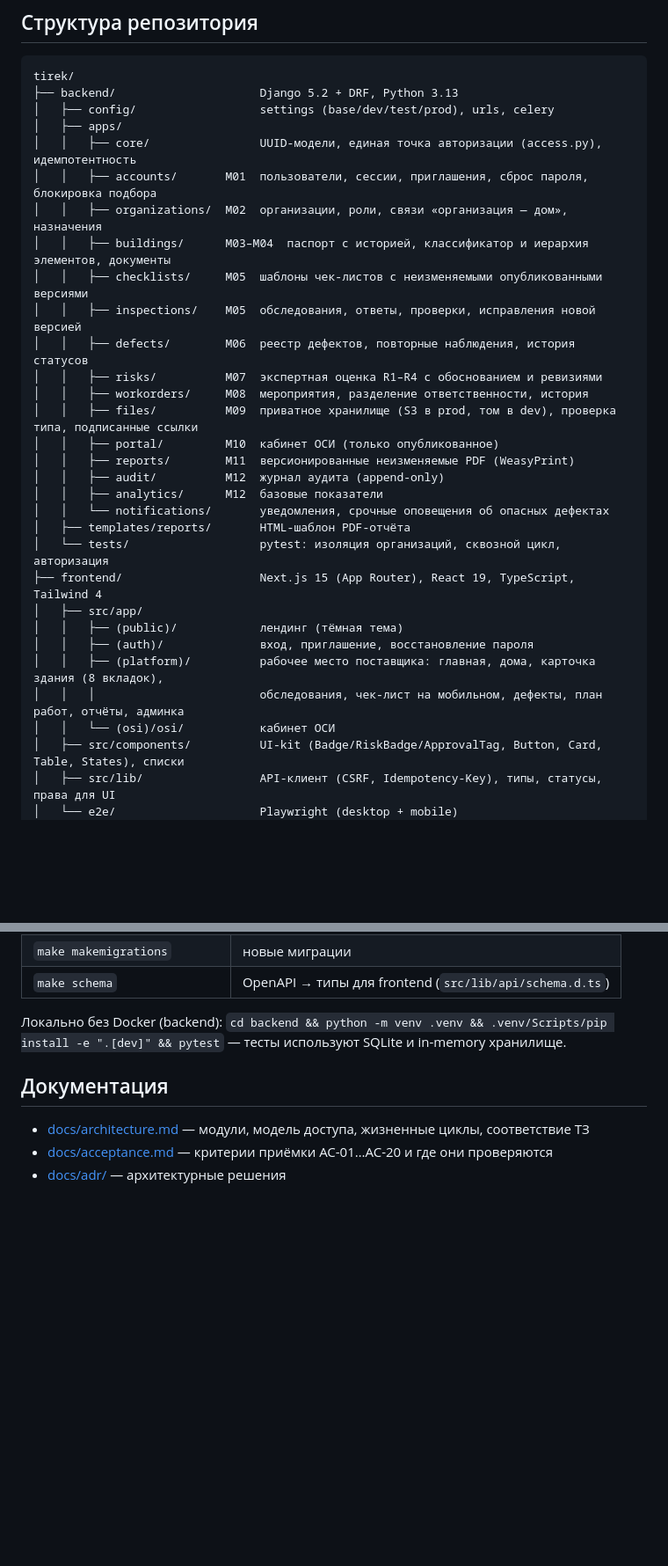
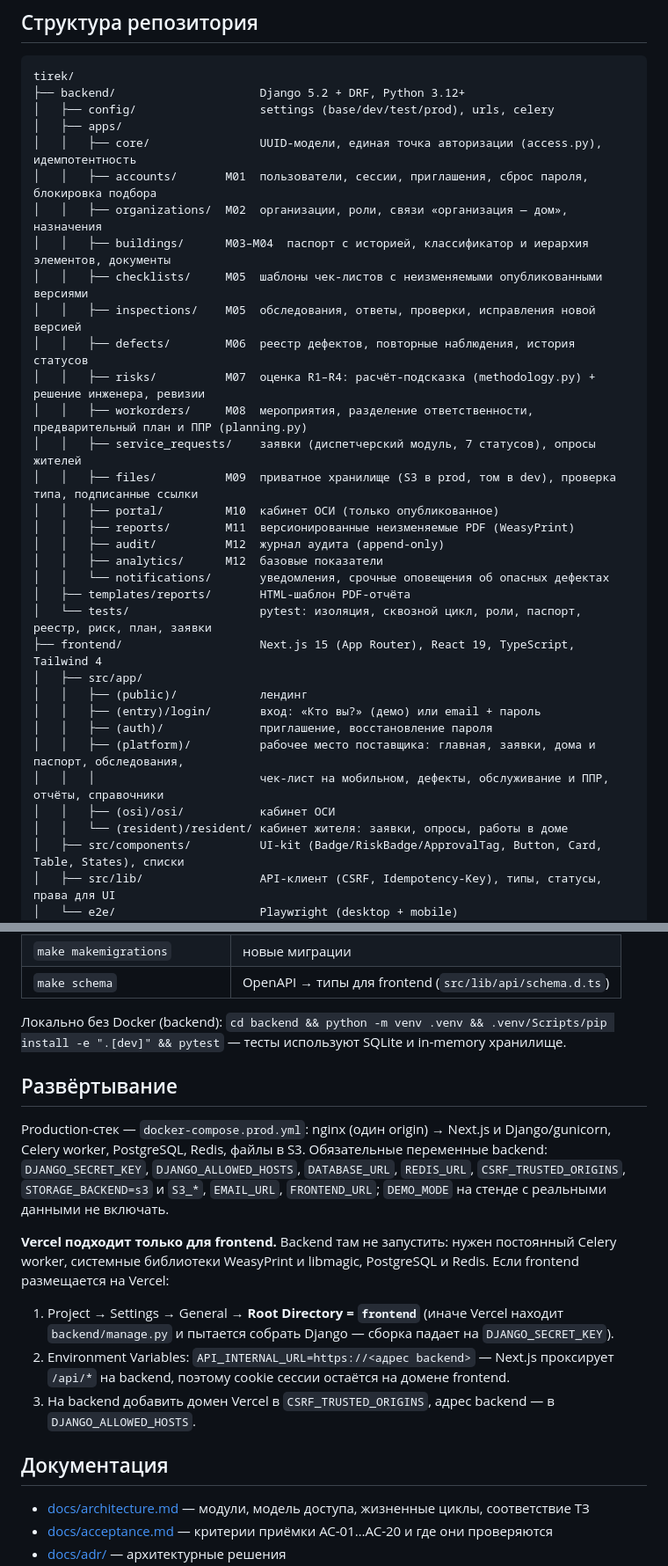
Before and after one commit to tamerlan-dejavu/tirek, a Markdown page: README.md, 2 parts joined by grey strips. Shown at 88% size. GitHub-like rendering; blank space fills up the shorter version.

Commit message:
docs: describe dispatcher, maintenance plan, risk methodology and deployment (Vercel: frontend only)

````diff
--- a/README.md
+++ b/README.md
@@ -63,7 +64,7 @@
 
 ```
 tirek/
-├── backend/                     Django 5.2 + DRF, Python 3.13
+├── backend/                     Django 5.2 + DRF, Python 3.12+
 │   ├── config/                  settings (base/dev/test/prod), urls, celery
 │   ├── apps/
 │   │   ├── core/                UUID-модели, единая точка авторизации (access.py), идемпотентность
@@ -73,8 +74,9 @@ tirek/
 │   │   ├── checklists/     M05  шаблоны чек-листов с неизменяемыми опубликованными версиями
 │   │   ├── inspections/    M05  обследования, ответы, проверки, исправления новой версией
 │   │   ├── defects/        M06  реестр дефектов, повторные наблюдения, история статусов
-│   │   ├── risks/          M07  экспертная оценка R1–R4 с обоснованием и ревизиями
-│   │   ├── workorders/     M08  мероприятия, разделение ответственности, история
+│   │   ├── risks/          M07  оценка R1–R4: расчёт-подсказка (methodology.py) + решение инженера, ревизии
+│   │   ├── workorders/     M08  мероприятия, разделение ответственности, предварительный план и ППР (planning.py)
+│   │   ├── service_requests/    заявки (диспетчерский модуль, 7 статусов), опросы жителей
 │   │   ├── files/          M09  приватное хранилище (S3 в prod, том в dev), проверка типа, подписанные ссылки
 │   │   ├── portal/         M10  кабинет ОСИ (только опубликованное)
 │   │   ├── reports/        M11  версионированные неизменяемые PDF (WeasyPrint)
@@ -82,14 +84,16 @@ tirek/
 │   │   ├── analytics/      M12  базовые показатели
 │   │   └── notifications/       уведомления, срочные оповещения об опасных дефектах
 │   ├── templates/reports/       HTML-шаблон PDF-отчёта
-│   └── tests/                   pytest: изоляция организаций, сквозной цикл, авторизация
+│   └── tests/                   pytest: изоляция, сквозной цикл, роли, паспорт, реестр, риск, план, заявки
 ├── frontend/                    Next.js 15 (App Router), React 19, TypeScript, Tailwind 4
 │   ├── src/app/
-│   │   ├── (public)/            лендинг (тёмная тема)
-│   │   ├── (auth)/              вход, приглашение, восстановление пароля
-│   │   ├── (platform)/          рабочее место поставщика: главная, дома, карточка здания (8 вкладок),
-│   │   │                        обследования, чек-лист на мобильном, дефекты, план работ, отчёты, админка
-│   │   └── (osi)/osi/           кабинет ОСИ
+│   │   ├── (public)/            лендинг
+│   │   ├── (entry)/login/       вход: «Кто вы?» (демо) или email + пароль
+│   │   ├── (auth)/              приглашение, восстановление пароля
+│   │   ├── (platform)/          рабочее место поставщика: главная, заявки, дома и паспорт, обследования,
+│   │   │                        чек-лист на мобильном, дефекты, обслуживание и ППР, отчёты, справочники
+│   │   ├── (osi)/osi/           кабинет ОСИ
+│   │   └── (resident)/resident/ кабинет жителя: заявки, опросы, работы в доме
 │   ├── src/components/          UI-kit (Badge/RiskBadge/ApprovalTag, Button, Card, Table, States), списки
 │   ├── src/lib/                 API-клиент (CSRF, Idempotency-Key), типы, статусы, права для UI
 │   └── e2e/                     Playwright (desktop + mobile)
@@ -112,6 +116,22 @@ tirek/
 
 Локально без Docker (backend): `cd backend && python -m venv .venv && .venv/Scripts/pip install -e ".[dev]" && pytest` — тесты используют SQLite и in-memory хранилище.
 
+## Развёртывание
+
+Production-стек — `docker-compose.prod.yml`: nginx (один origin) → Next.js и Django/gunicorn, Celery worker,
+PostgreSQL, Redis, файлы в S3. Обязательные переменные backend: `DJANGO_SECRET_KEY`, `DJANGO_ALLOWED_HOSTS`,
+`DATABASE_URL`, `REDIS_URL`, `CSRF_TRUSTED_ORIGINS`, `STORAGE_BACKEND=s3` и `S3_*`, `EMAIL_URL`, `FRONTEND_URL`;
+`DEMO_MODE` на стенде с реальными данными не включать.
+
+**Vercel подходит только для frontend.** Backend там не запустить: нужен постоянный Celery worker, системные
+библиотеки WeasyPrint и libmagic, PostgreSQL и Redis. Если frontend размещается на Vercel:
+
+1. Project → Settings → General → **Root Directory = `frontend`** (иначе Vercel находит `backend/manage.py`
+   и пытается собрать Django — сборка падает на `DJANGO_SECRET_KEY`).
+2. Environment Variables: `API_INTERNAL_URL=https://<адрес backend>` — Next.js проксирует `/api/*` на backend,
+   поэтому cookie сессии остаётся на домене frontend.
+3. На backend добавить домен Vercel в `CSRF_TRUSTED_ORIGINS`, адрес backend — в `DJANGO_ALLOWED_HOSTS`.
+
 ## Документация
 
 - [docs/architecture.md](docs/architecture.md) — модули, модель доступа, жизненные циклы, соответствие ТЗ
````
Also changed, not shown: other parts of README.md (+2 -1 lines), docs/architecture.md (+17 -2 lines).
